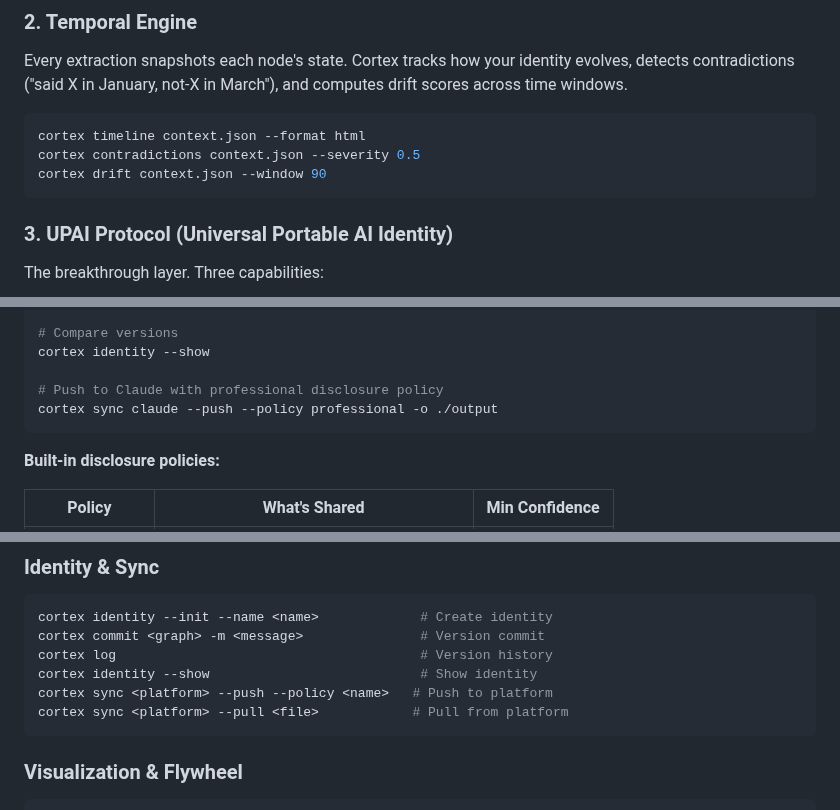
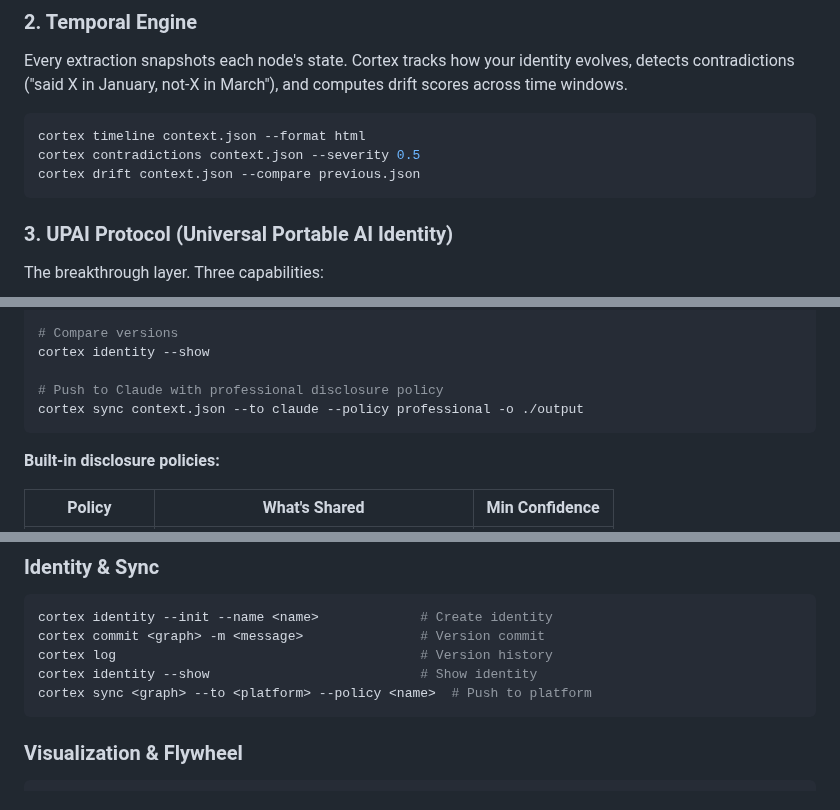
Before and after one commit to Junebugg1214/Cortex-AI, a Markdown page: README.md, 3 parts joined by grey strips. GitHub-like rendering.

Commit message:
Fix 3 remaining README CLI mismatches: drift, sync, merge
- drift: --window flag doesn't exist, corrected to --compare
- sync: corrected argument order to match actual argparse
- merge: cortex merge doesn't exist, corrected to cortex extract --merge

Co-Authored-By: Claude Opus 4.6 <noreply@anthropic.com>

````diff
--- a/README.md
+++ b/README.md
@@ -113,7 +113,7 @@ Every extraction snapshots each node's state. Cortex tracks how your identity ev
 ```bash
 cortex timeline context.json --format html
 cortex contradictions context.json --severity 0.5
-cortex drift context.json --window 90
+cortex drift context.json --compare previous.json
 ```
 
 ### 3. UPAI Protocol (Universal Portable AI Identity)
@@ -138,7 +138,7 @@ cortex log
 cortex identity --show
 
 # Push to Claude with professional disclosure policy
-cortex sync claude --push --policy professional -o ./output
+cortex sync context.json --to claude --policy professional -o ./output
 ```
 
 **Built-in disclosure policies:**
@@ -484,8 +484,7 @@ cortex identity --init --name <name>             # Create identity
 cortex commit <graph> -m <message>               # Version commit
 cortex log                                       # Version history
 cortex identity --show                           # Show identity
-cortex sync <platform> --push --policy <name>   # Push to platform
-cortex sync <platform> --pull <file>            # Pull from platform
+cortex sync <graph> --to <platform> --policy <name>  # Push to platform
 ```
 
 ### Visualization & Flywheel
````
Also changed, not shown: other parts of README.md (+1 -1 lines).
